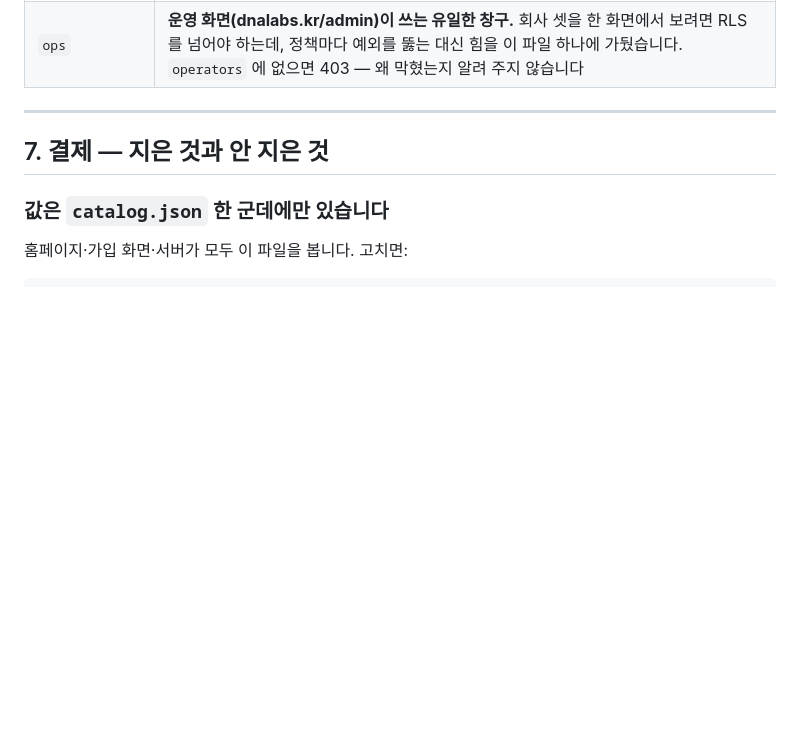
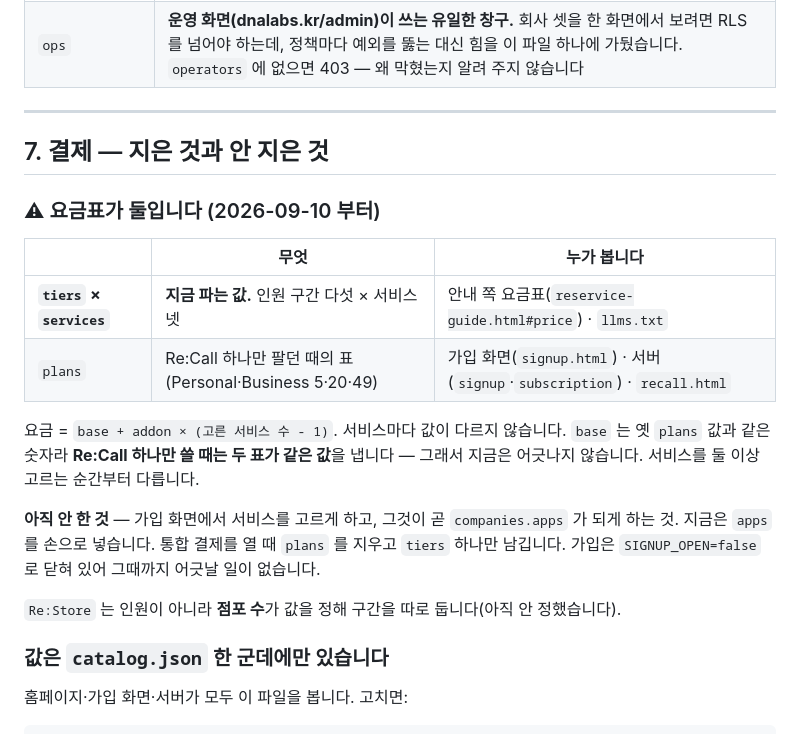
Before and after one commit to MotoDNA/network-dna, a Markdown page: RECALL.md, the part around the change. GitHub-like rendering; blank space fills up the shorter version.

Commit message:
문서: 요금표가 둘인 동안의 규칙
Co-Authored-By: Claude Opus 5 <noreply@anthropic.com>

```diff
--- a/RECALL.md
+++ b/RECALL.md
@@ -230,6 +230,23 @@ curl -s -o /dev/null -D - -X OPTIONS \
 
 ## 7. 결제 — 지은 것과 안 지은 것
 
+### ⚠ 요금표가 둘입니다 (2026-09-10 부터)
+
+| | 무엇 | 누가 봅니다 |
+|---|---|---|
+| **`tiers` × `services`** | **지금 파는 값.** 인원 구간 다섯 × 서비스 넷 | 안내 쪽 요금표(`reservice-guide.html#price`) · `llms.txt` |
+| `plans` | Re:Call 하나만 팔던 때의 표(Personal·Business 5·20·49) | 가입 화면(`signup.html`) · 서버(`signup`·`subscription`) · `recall.html` |
+
+요금 = `base + addon × (고른 서비스 수 - 1)`. 서비스마다 값이 다르지 않습니다.
+`base` 는 옛 `plans` 값과 같은 숫자라 **Re:Call 하나만 쓸 때는 두 표가 같은 값**을 냅니다 —
+그래서 지금은 어긋나지 않습니다. 서비스를 둘 이상 고르는 순간부터 다릅니다.
+
+**아직 안 한 것** — 가입 화면에서 서비스를 고르게 하고, 그것이 곧 `companies.apps` 가 되게 하는 것.
+지금은 `apps` 를 손으로 넣습니다. 통합 결제를 열 때 `plans` 를 지우고 `tiers` 하나만 남깁니다.
+가입은 `SIGNUP_OPEN=false` 로 닫혀 있어 그때까지 어긋날 일이 없습니다.
+
+`Re:Store` 는 인원이 아니라 **점포 수**가 값을 정해 구간을 따로 둡니다(아직 안 정했습니다).
+
 ### 값은 `catalog.json` 한 군데에만 있습니다
 
 홈페이지·가입 화면·서버가 모두 이 파일을 봅니다. 고치면:
```
Also changed, not shown: 이어서-하기.md (+17 -0 lines).
